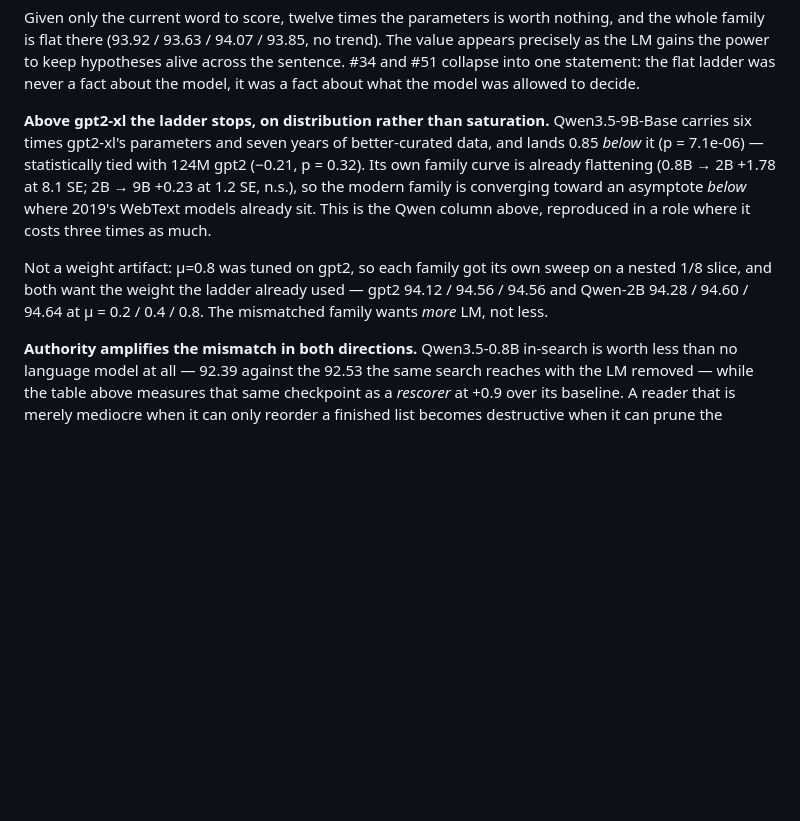
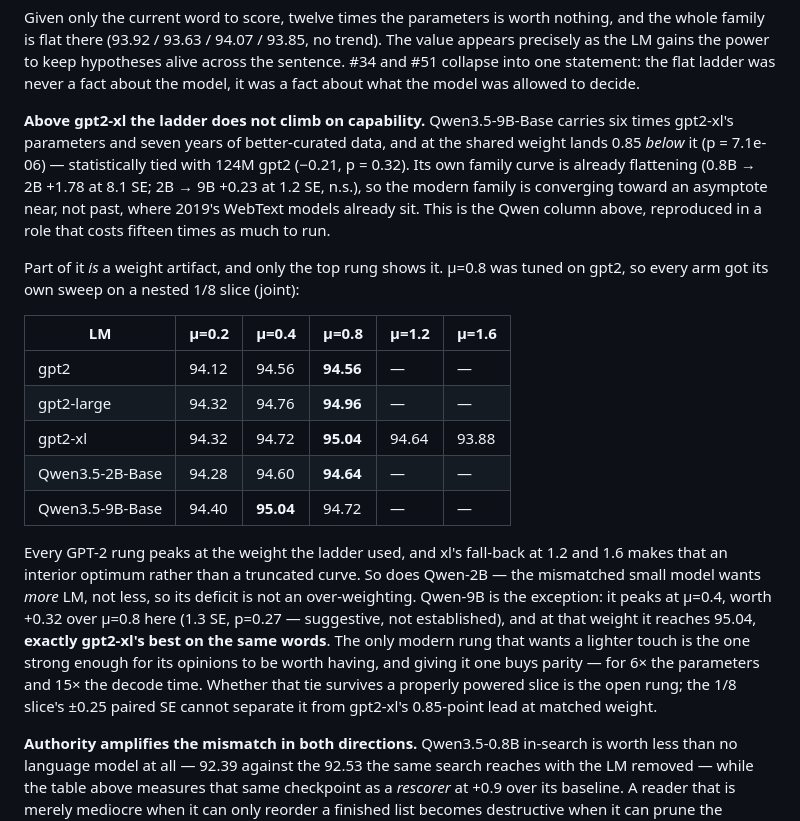
Before and after one commit to edwarddgao/glyph, a Markdown page: README.md, the part around one of its changes. Drawn GitHub-style; blank space fills up the shorter version.

Commit message:
Climb #51's ladder: in-search scale is authority, and above xl it buys parity
The gpt2 -> gpt2-xl swap #51 measured from two endpoints is a real slope with
the interior filled in (94.60 / 94.83 / 95.13 / 95.24, +0.64 at p=3.1e-05),
and splitting it by commitment lag says what the scale variable is: -0.08 at
streaming, +0.31 at lookahead-1, +0.64 at joint. Scale is worth nothing to a
reader that may only reorder the current word and decisive to one that may
prune the sentence, which is why #34 found the same ladder flat as a second
pass.

Above xl the ladder has to change family, and there it stops climbing on
capability: Qwen3.5-9B is 0.85 under xl at matched weight and ties 124M gpt2.
Its per-model mu sweep splits that rather than confirming it -- every GPT-2
rung peaks at the ladder's 0.8 (xl falls back at 1.2 and 1.6) but 9B peaks at
0.4, and there it ties xl exactly, for 6x the parameters and 15x the decode
time. A powered run at its own mu is still open. The deficit is entirely
mid/tail frequency, head words being at ceiling for every reader: not grammar,
but which uncommon word this corpus uses.

Authority cuts both ways -- Qwen-0.8B, worth +0.9 as a rescorer, is worth less
than no LM at all in-search, because pruning is irreversible where reranking
is not.

Co-Authored-By: Claude Opus 5 (1M context) <noreply@anthropic.com>
Claude-Session: https://claude.ai/code/session_01M857qsXrSugdzmMBP8CN2v

```diff
--- a/README.md
+++ b/README.md
@@ -770,19 +770,37 @@ hypotheses alive across the sentence. #34 and #51 collapse into one statement:
 the flat ladder was never a fact about the model, it was a fact about what the
 model was allowed to decide.
 
-**Above gpt2-xl the ladder stops, on distribution rather than saturation.**
-Qwen3.5-9B-Base carries six times gpt2-xl's parameters and seven years of
-better-curated data, and lands 0.85 *below* it (p = 7.1e-06) — statistically
+**Above gpt2-xl the ladder does not climb on capability.** Qwen3.5-9B-Base
+carries six times gpt2-xl's parameters and seven years of better-curated data,
+and at the shared weight lands 0.85 *below* it (p = 7.1e-06) — statistically
 tied with 124M gpt2 (−0.21, p = 0.32). Its own family curve is already
 flattening (0.8B → 2B +1.78 at 8.1 SE; 2B → 9B +0.23 at 1.2 SE, n.s.), so the
-modern family is converging toward an asymptote *below* where 2019's WebText
-models already sit. This is the Qwen column above, reproduced in a role where
-it costs three times as much.
+modern family is converging toward an asymptote near, not past, where 2019's
+WebText models already sit. This is the Qwen column above, reproduced in a
+role that costs fifteen times as much to run.
 
-Not a weight artifact: μ=0.8 was tuned on gpt2, so each family got its own
-sweep on a nested 1/8 slice, and both want the weight the ladder already used
-— gpt2 94.12 / 94.56 / 94.56 and Qwen-2B 94.28 / 94.60 / 94.64 at μ = 0.2 /
-0.4 / 0.8. The mismatched family wants *more* LM, not less.
+Part of it *is* a weight artifact, and only the top rung shows it. μ=0.8 was
+tuned on gpt2, so every arm got its own sweep on a nested 1/8 slice (joint):
+
+| LM | μ=0.2 | μ=0.4 | μ=0.8 | μ=1.2 | μ=1.6 |
+|---|---|---|---|---|---|
+| gpt2 | 94.12 | 94.56 | **94.56** | — | — |
+| gpt2-large | 94.32 | 94.76 | **94.96** | — | — |
+| gpt2-xl | 94.32 | 94.72 | **95.04** | 94.64 | 93.88 |
+| Qwen3.5-2B-Base | 94.28 | 94.60 | **94.64** | — | — |
+| Qwen3.5-9B-Base | 94.40 | **95.04** | 94.72 | — | — |
+
+Every GPT-2 rung peaks at the weight the ladder used, and xl's fall-back at
+1.2 and 1.6 makes that an interior optimum rather than a truncated curve. So
+does Qwen-2B — the mismatched small model wants *more* LM, not less, so its
+deficit is not an over-weighting. Qwen-9B is the exception: it peaks at μ=0.4,
+worth +0.32 over μ=0.8 here (1.3 SE, p=0.27 — suggestive, not established),
+and at that weight it reaches 95.04, **exactly gpt2-xl's best on the same
+words**. The only modern rung that wants a lighter touch is the one strong
+enough for its opinions to be worth having, and giving it one buys parity —
+for 6× the parameters and 15× the decode time. Whether that tie survives a
+properly powered slice is the open rung; the 1/8 slice's ±0.25 paired SE
+cannot separate it from gpt2-xl's 0.85-point lead at matched weight.
 
 **Authority amplifies the mismatch in both directions.** Qwen3.5-0.8B in-search
 is worth less than no language model at all — 92.39 against the 92.53 the same
```
Also changed, not shown: other parts of README.md (+1 -1 lines).
